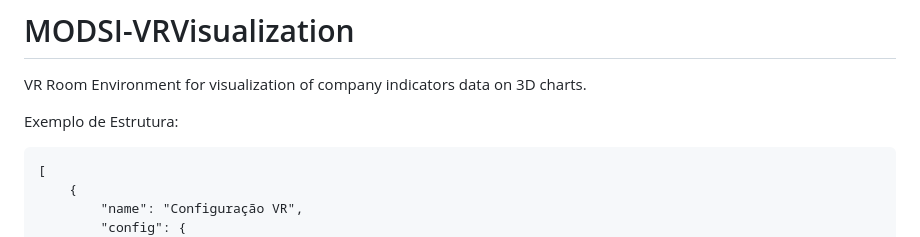
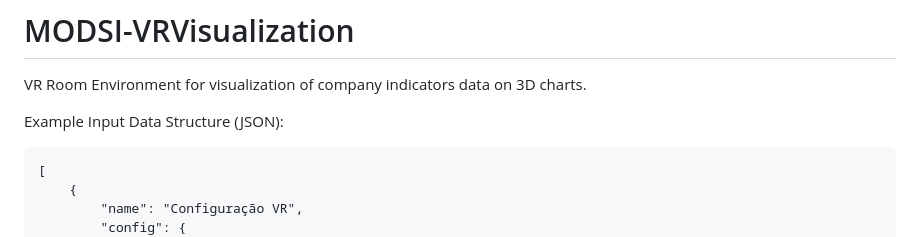
Before and after one commit to 8JP8/MODSI-VRVisualization, a Markdown page: README.md, the part around the change. Drawn GitHub-style.

````diff
--- a/README.md
+++ b/README.md
@@ -1,7 +1,7 @@
 # MODSI-VRVisualization
 VR Room Environment for visualization of company indicators data on 3D charts.
 
-Exemplo de Estrutura:
+Example Input Data Structure (JSON):
 ```
 [
     {
````
